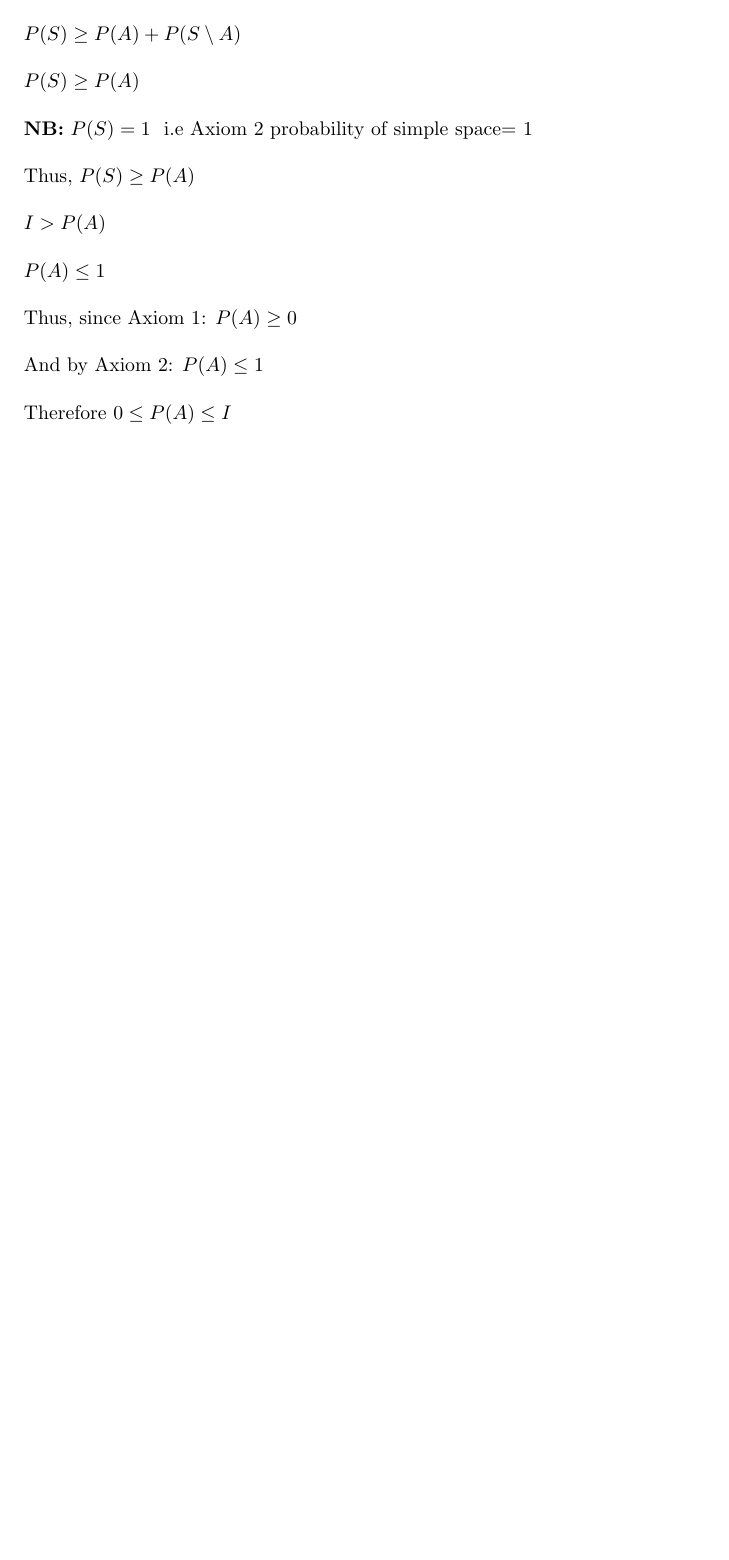
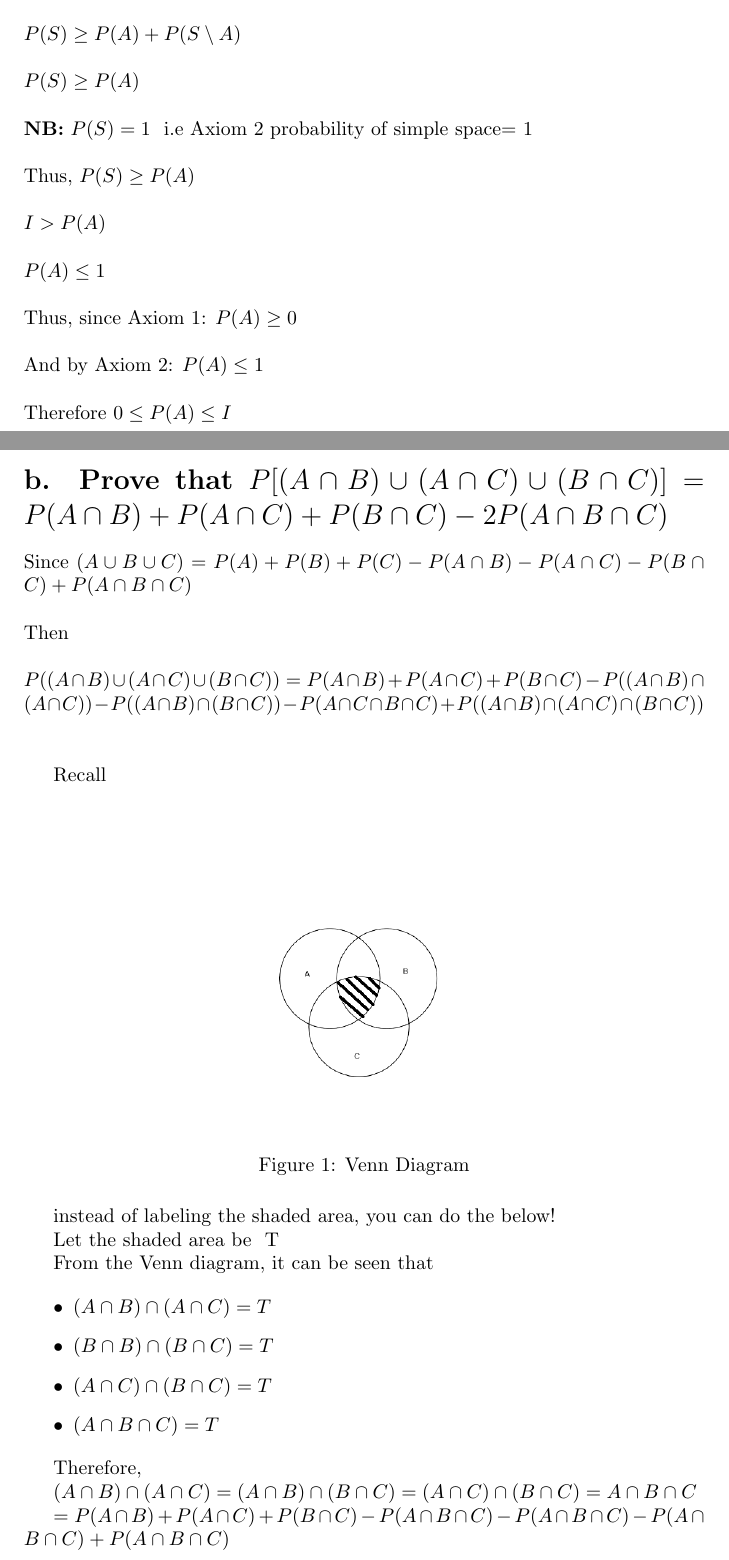
Before and after one commit to Davidcode-png/MAT-352-Assignment-CSC-department, a LaTeX document (new.tex): part of page 2 of 2 before the commit and two parts of pages 2 and 3 of 4 after it, the two joined at a grey line, cut so that both start at the same text, the shorter picture padded with empty space. Compiled offline with pdfLaTeX.

Commit message:
#6 Commit: Finished the second question

```diff
--- a/new.tex
+++ b/new.tex
@@ -1,6 +1,8 @@
 \documentclass{article}
 \usepackage{graphicx} % Required for inserting images
 \usepackage{enumitem}
+\usepackage{float}
+
 
 \title{MAT 352 Assignment}
 \author{Computer Science Department}
@@ -67,9 +69,54 @@ And by Axiom 2: $P(A) \leq 1$
 \\ \\
 Therefore $0 \leq P(A) \leq I$\\
 
+\newpage
+\section*{b. Prove that $P[(A \cap B) \cup (A \cap C) \cup (B \cap C)] = P(A \cap B) + P(A \cap C) + P(B \cap C) - 2P(A \cap B \cap C)$}
+
+Since $(A \cup B \cup C) = P(A) + P(B) + P(C) - P(A \cap B) - P(A \cap C) - P(B \cap C) + P(A \cap B \cap C)$
+\\ \\
+Then
+\\ \\
+$P((A \cap B) \cup (A \cap C) \cup (B \cap C)) = P(A \cap B) + P(A \cap C) + P(B \cap C) - P((A \cap B) \cap (A \cap C)) - P((A \cap B) \cap (B \cap C)) - P(A \cap C \cap B \cap C) + P((A \cap B) \cap (A \cap C) \cap (B \cap C))$
+\\ \\
+
+Recall
+\\ \\
+
+\begin{figure}[H]
+    \centering
+    \includegraphics[width=0.5\textwidth]{latexvenn.png}
+    \caption{Venn Diagram}
+    \label{fig:my_label}
+\end{figure}
 
 
 
 
+{instead of labeling the shaded area, you can do the below!}
+
+{Let the shaded area be } T
+
+{From the Venn diagram, it can be seen that}
+
+\begin{itemize}
+    \item $(A \cap B) \cap (A \cap C) = T$
+    \item $(B \cap B) \cap (B \cap C) = T$
+    \item $(A \cap C) \cap (B \cap C) = T$
+    \item $(A \cap B \cap C) = T$
+\end{itemize}
+
+{Therefore,}
+
+$(A \cap B) \cap (A \cap C) = (A \cap B) \cap (B \cap C)
+= (A \cap C) \cap (B \cap C) = A \cap B \cap C$
+
+
+
+$= P(A \cap B) + P(A \cap C) + P(B \cap C) - P(A \cap B \cap C) - P(A \cap B \cap C) - P(A \cap B \cap C) + P(A \cap B \cap C)$
+\\ \\
+$= P(A \cap B) + P(A \cap C) + P(B \cap C) - 2P(A \cap B \cap C)$
+\\ \\
+
+
 
 \end{document}
```
Also changed, not shown: latexvenn.png (added).
